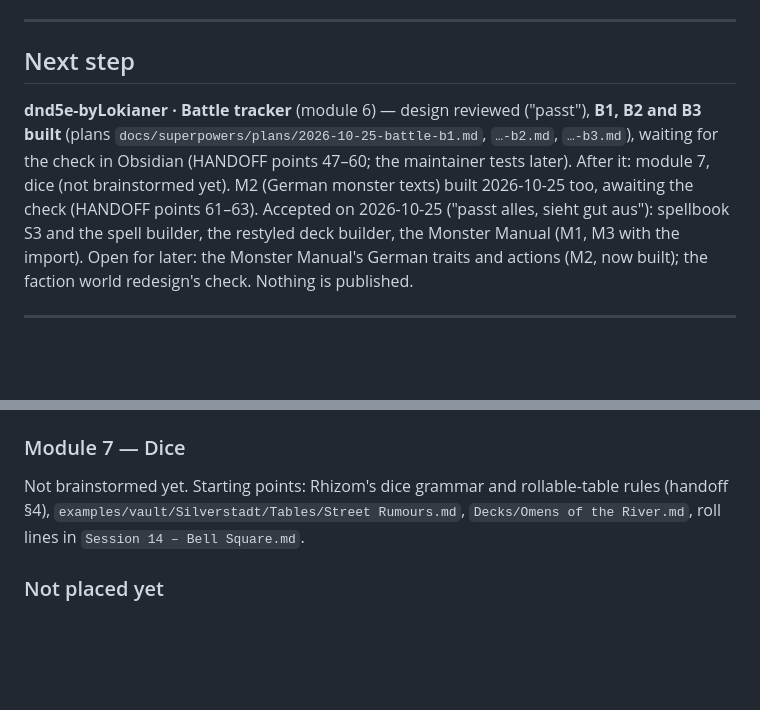
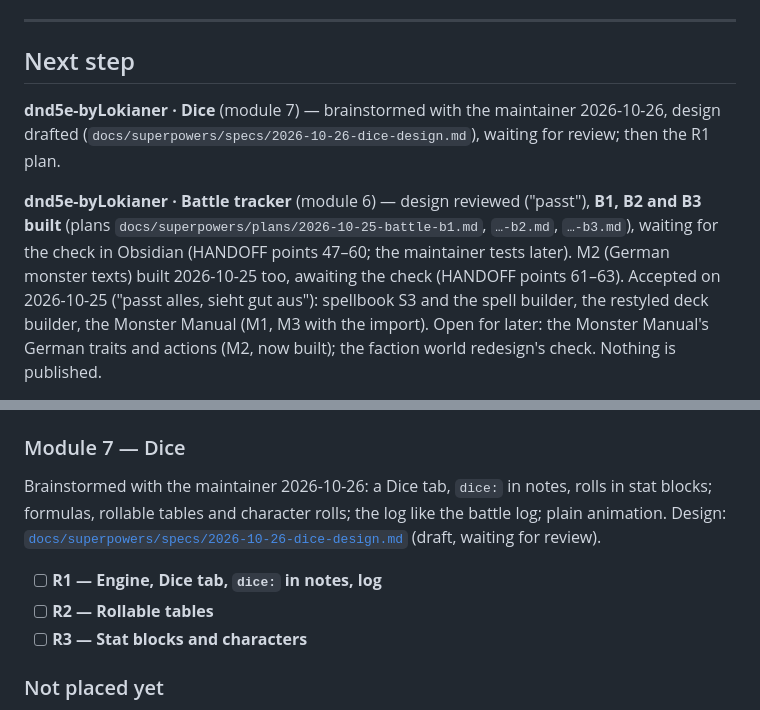
Before and after one commit to lokianer/obsidian-plugins, a Markdown page: ROADMAP.md, 2 parts joined by grey strips. GitHub-like rendering; blank space fills up the shorter version.

Commit message:
docs(dice): dice module design draft
Module 7 brainstormed with the maintainer: a Dice tab, dice: inline
code in notes (compatible with Dice Roller), rolls in stat blocks;
formulas, rollable tables and character rolls; log lines like the
battle log behind a setting; plain animation. Three phases: R1 engine,
tab, notes and log; R2 rollable tables; R3 stat blocks and characters.

Why: the last planned module; the design waits for the maintainer's
review before the R1 plan.

Left out: hidden GM rolls (not chosen), 3D dice, Dice Roller's full
grammar (exploding dice, rerolls).

```diff
--- a/ROADMAP.md
+++ b/ROADMAP.md
@@ -13,10 +13,12 @@ plugin's `DECISIONS.md` once it exists.
 
 ## Next step
 
+**dnd5e-byLokianer · Dice** (module 7) — brainstormed with the maintainer 2026-10-26, design drafted
+(`docs/superpowers/specs/2026-10-26-dice-design.md`), waiting for review; then the R1 plan.
+
 **dnd5e-byLokianer · Battle tracker** (module 6) — design reviewed ("passt"), **B1, B2 and B3
 built** (plans `docs/superpowers/plans/2026-10-25-battle-b1.md`, `…-b2.md`, `…-b3.md`), waiting for
-the check in Obsidian (HANDOFF points 47–60; the maintainer tests later). After it: module 7, dice
-(not brainstormed yet). M2 (German monster texts) built 2026-10-25 too, awaiting the check
+the check in Obsidian (HANDOFF points 47–60; the maintainer tests later). M2 (German monster texts) built 2026-10-25 too, awaiting the check
 (HANDOFF points 61–63).
 Accepted on 2026-10-25 ("passt alles, sieht gut aus"): spellbook S3 and the spell builder, the
 restyled deck builder, the Monster Manual (M1, M3 with the import). Open for later: the Monster
@@ -178,9 +180,14 @@ Design: [`docs/superpowers/specs/2026-10-25-battle-tracker-design.md`](docs/supe
 
 ### Module 7 — Dice
 
-Not brainstormed yet. Starting points: Rhizom's dice grammar and rollable-table rules (handoff §4),
-`examples/vault/Silverstadt/Tables/Street Rumours.md`, `Decks/Omens of the River.md`, roll lines in
-`Session 14 – Bell Square.md`.
+Brainstormed with the maintainer 2026-10-26: a Dice tab, `dice:` in notes, rolls in stat blocks;
+formulas, rollable tables and character rolls; the log like the battle log; plain animation.
+Design: [`docs/superpowers/specs/2026-10-26-dice-design.md`](docs/superpowers/specs/2026-10-26-dice-design.md)
+(draft, waiting for review).
+
+- [ ] **R1 — Engine, Dice tab, `dice:` in notes, log**
+- [ ] **R2 — Rollable tables**
+- [ ] **R3 — Stat blocks and characters**
 
 ### Not placed yet
 
```
Also changed, not shown: HANDOFF.md (+6 -2 lines), 1 other file.
